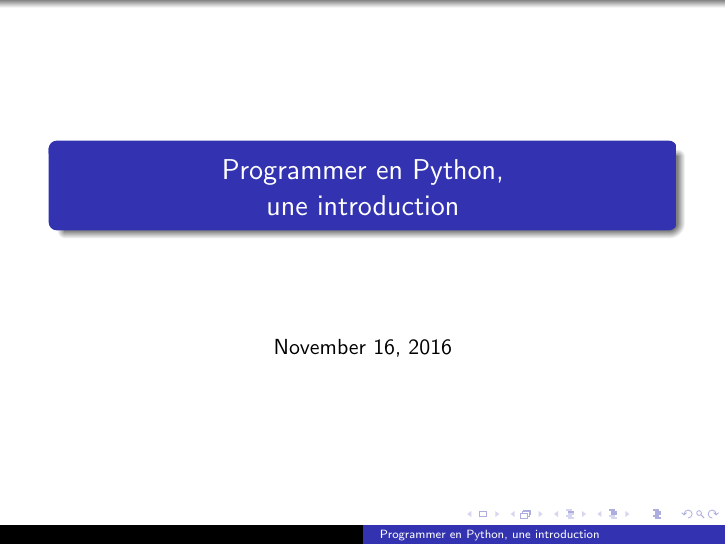
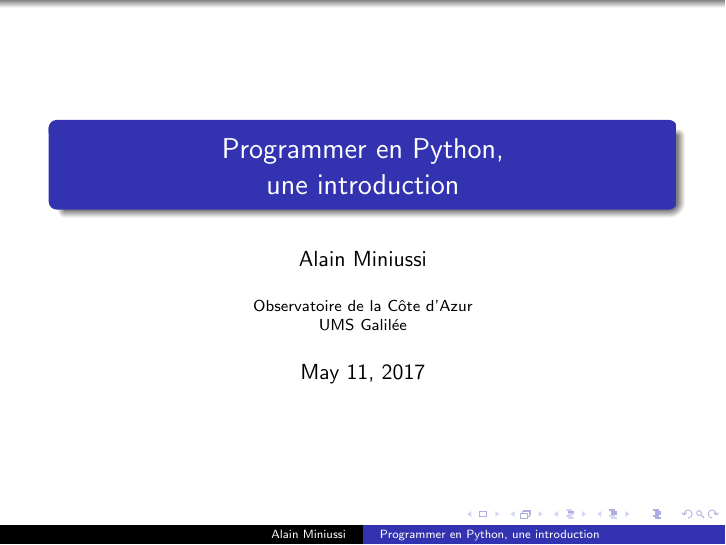
Before and after one commit to bdartigues/python_cnrs_formation, LaTeX slides (intro/slides/slides.tex): page 1 of 62. The pictures show the PDF file intro/slides/slides.pdf that the author committed with the source.

Commit message:
page de titre complétée

```diff
--- a/intro/slides/slides.tex
+++ b/intro/slides/slides.tex
@@ -7,8 +7,8 @@
 \usetheme{Warsaw}
 
 \title{Programmer en Python,\\ une introduction}
-%\author{A. Miniussi}
-%\institute{Observatoire de la Côte d'Azur}
+\author{Alain Miniussi}
+\institute{Observatoire de la Côte d'Azur\\UMS Galilée}
 
 \begin{document}
 
```
Also changed, not shown: intro/slides/slides.pdf.
